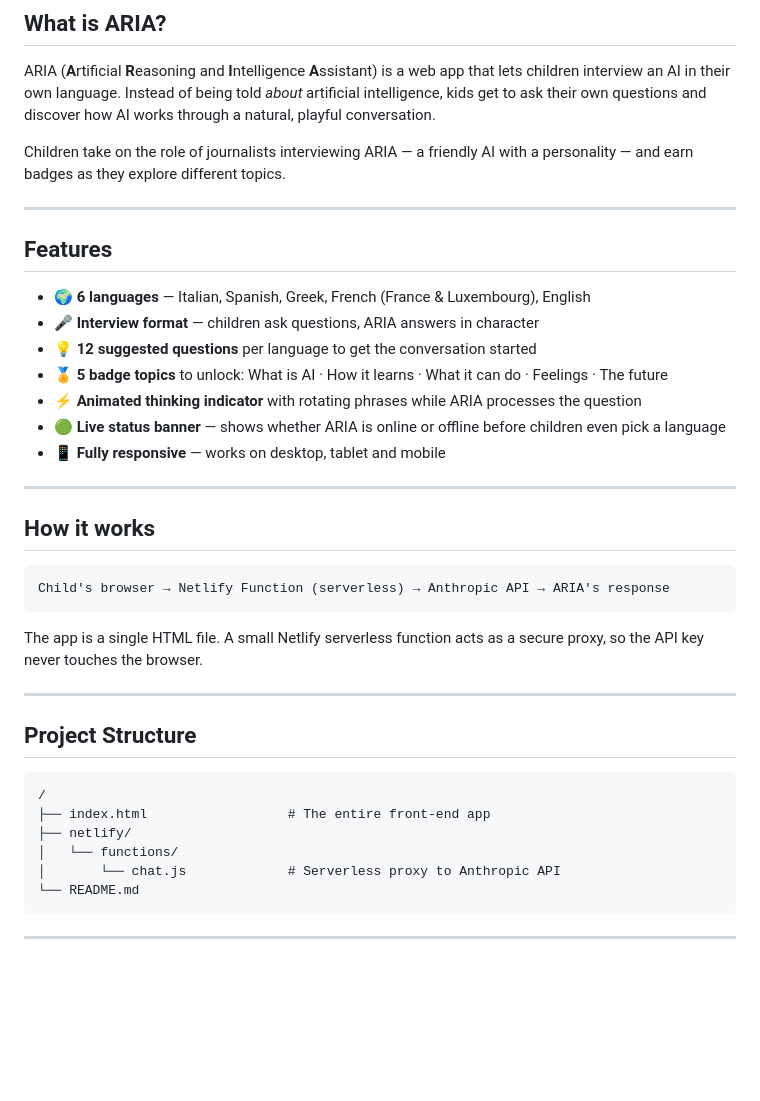
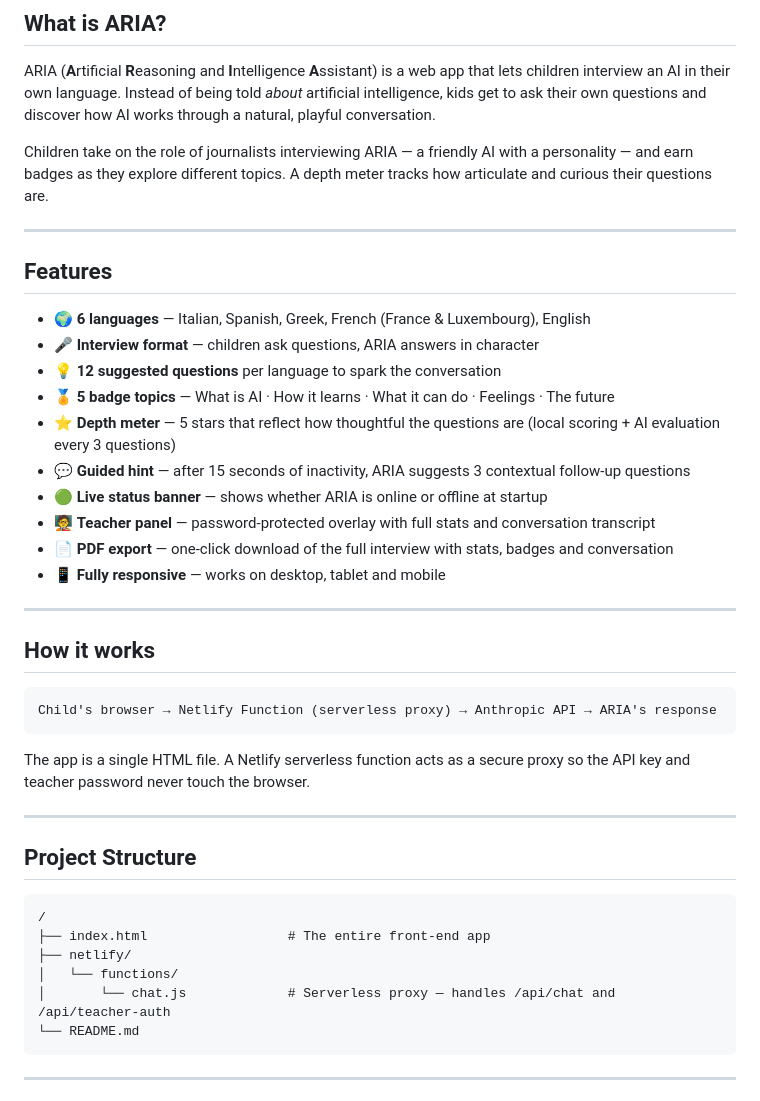
Before and after one commit to innov2e/al-for-curious-minds, a Markdown page: README.md, the part around one of its changes. Drawn GitHub-style; blank space fills up the shorter version.

````diff
--- a/README.md
+++ b/README.md
@@ -9,7 +9,7 @@
 
 ARIA (**A**rtificial **R**easoning and **I**ntelligence **A**ssistant) is a web app that lets children interview an AI in their own language. Instead of being told *about* artificial intelligence, kids get to ask their own questions and discover how AI works through a natural, playful conversation.
 
-Children take on the role of journalists interviewing ARIA — a friendly AI with a personality — and earn badges as they explore different topics.
+Children take on the role of journalists interviewing ARIA — a friendly AI with a personality — and earn badges as they explore different topics. A depth meter tracks how articulate and curious their questions are.
 
 ---
 
@@ -17,10 +17,13 @@ Children take on the role of journalists interviewing ARIA — a friendly AI wit
 
 - 🌍 **6 languages** — Italian, Spanish, Greek, French (France & Luxembourg), English
 - 🎤 **Interview format** — children ask questions, ARIA answers in character
-- 💡 **12 suggested questions** per language to get the conversation started
-- 🏅 **5 badge topics** to unlock: What is AI · How it learns · What it can do · Feelings · The future
-- ⚡ **Animated thinking indicator** with rotating phrases while ARIA processes the question
-- 🟢 **Live status banner** — shows whether ARIA is online or offline before children even pick a language
+- 💡 **12 suggested questions** per language to spark the conversation
+- 🏅 **5 badge topics** — What is AI · How it learns · What it can do · Feelings · The future
+- ⭐ **Depth meter** — 5 stars that reflect how thoughtful the questions are (local scoring + AI evaluation every 3 questions)
+- 💬 **Guided hint** — after 15 seconds of inactivity, ARIA suggests 3 contextual follow-up questions
+- 🟢 **Live status banner** — shows whether ARIA is online or offline at startup
+- 🧑‍🏫 **Teacher panel** — password-protected overlay with full stats and conversation transcript
+- 📄 **PDF export** — one-click download of the full interview with stats, badges and conversation
 - 📱 **Fully responsive** — works on desktop, tablet and mobile
 
 ---
@@ -28,10 +31,10 @@ Children take on the role of journalists interviewing ARIA — a friendly AI wit
 ## How it works
 
 ```
-Child's browser → Netlify Function (serverless) → Anthropic API → ARIA's response
+Child's browser → Netlify Function (serverless proxy) → Anthropic API → ARIA's response
 ```
 
-The app is a single HTML file. A small Netlify serverless function acts as a secure proxy, so the API key never touches the browser.
+The app is a single HTML file. A Netlify serverless function acts as a secure proxy so the API key and teacher password never touch the browser.
 
 ---
 
@@ -42,7 +45,7 @@ The app is a single HTML file. A small Netlify serverless function acts as a sec
 ├── index.html                  # The entire front-end app
 ├── netlify/
 │   └── functions/
-│       └── chat.js             # Serverless proxy to Anthropic API
+│       └── chat.js             # Serverless proxy — handles /api/chat and /api/teacher-auth
 └── README.md
 ```
 
````
Also changed, not shown: other parts of README.md (+65 -24 lines).
